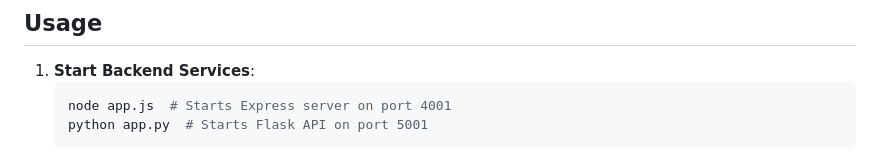
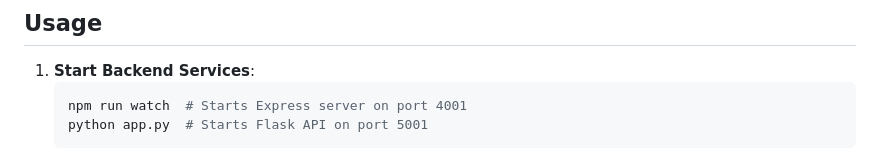
Before and after one commit to SuhailaH20/SportScout-AI, a Markdown page: README.md, the part around the change. Rendered like a GitHub page.

````diff
--- a/README.md
+++ b/README.md
@@ -51,7 +51,7 @@ A data-driven platform for comprehensive football player evaluation, talent disc
 ## Usage
 1. **Start Backend Services**:
    ```bash
-   node app.js  # Starts Express server on port 4001
+   npm run watch  # Starts Express server on port 4001
    python app.py  # Starts Flask API on port 5001
    ```
 2. Access the web interface at `http://localhost:4001`
````
